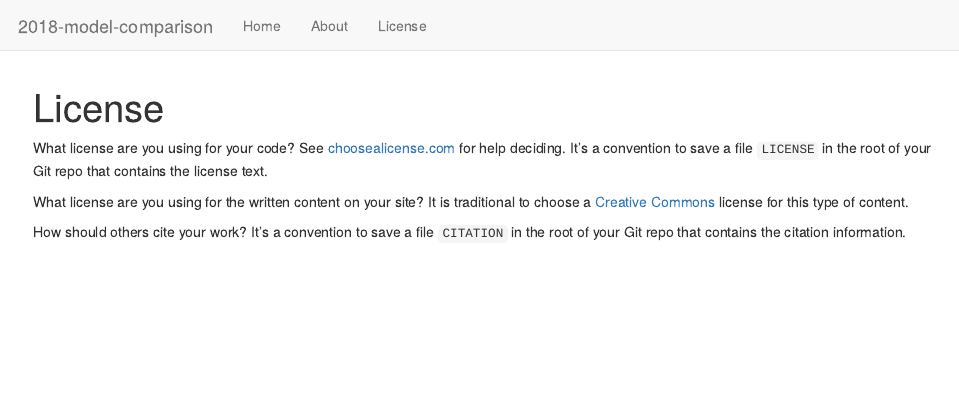
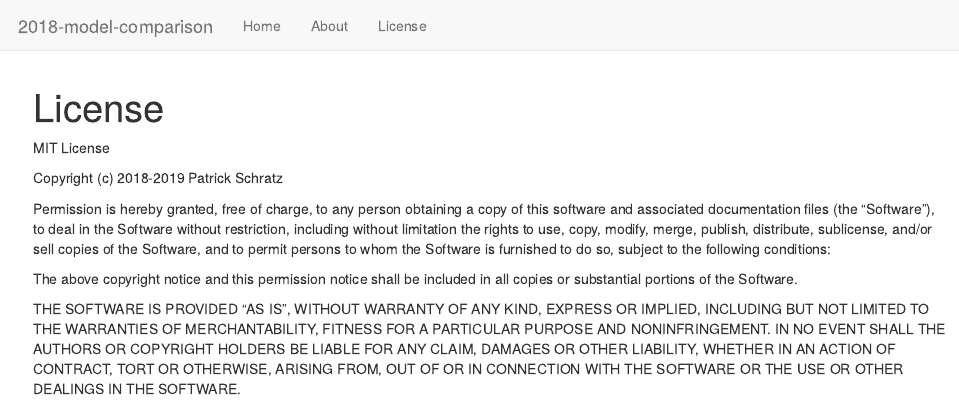
Before and after one commit to pat-s/pathogen-modeling, an R Markdown document (analysis/license.Rmd): the page in a window 1100 px wide, from its top. Rendered offline with R 4.5, knitr and Pandoc, with nearby package versions; drawn as R Markdown's standard HTML page in place of the format the file asks for.

```diff
--- a/analysis/license.Rmd
+++ b/analysis/license.Rmd
@@ -7,15 +7,12 @@
   chunk_output_type: console
 ---
 
-What license are you using for your code? See [choosealicense.com][choose] for
-help deciding. It's a convention to save a file `LICENSE` in the root of your
-Git repo that contains the license text.
+MIT License
 
-What license are you using for the written content on your site? It is
-traditional to choose a [Creative Commons][cc] license for this type of content.
+Copyright (c) 2018-2019 Patrick Schratz
 
-[choose]: http://choosealicense.com/
-[cc]: https://creativecommons.org/choose/
+Permission is hereby granted, free of charge, to any person obtaining a copy of this software and associated documentation files (the “Software”), to deal in the Software without restriction, including without limitation the rights to use, copy, modify, merge, publish, distribute, sublicense, and/or sell copies of the Software, and to permit persons to whom the Software is furnished to do so, subject to the following conditions:
 
-How should others cite your work? It's a convention to save a file `CITATION`
-in the root of your Git repo that contains the citation information.
+The above copyright notice and this permission notice shall be included in all copies or substantial portions of the Software.
+
+THE SOFTWARE IS PROVIDED “AS IS”, WITHOUT WARRANTY OF ANY KIND, EXPRESS OR IMPLIED, INCLUDING BUT NOT LIMITED TO THE WARRANTIES OF MERCHANTABILITY, FITNESS FOR A PARTICULAR PURPOSE AND NONINFRINGEMENT. IN NO EVENT SHALL THE AUTHORS OR COPYRIGHT HOLDERS BE LIABLE FOR ANY CLAIM, DAMAGES OR OTHER LIABILITY, WHETHER IN AN ACTION OF CONTRACT, TORT OR OTHERWISE, ARISING FROM, OUT OF OR IN CONNECTION WITH THE SOFTWARE OR THE USE OR OTHER DEALINGS IN THE SOFTWARE.
```
Also changed, not shown: analysis/about.Rmd (+6 -7 lines).
